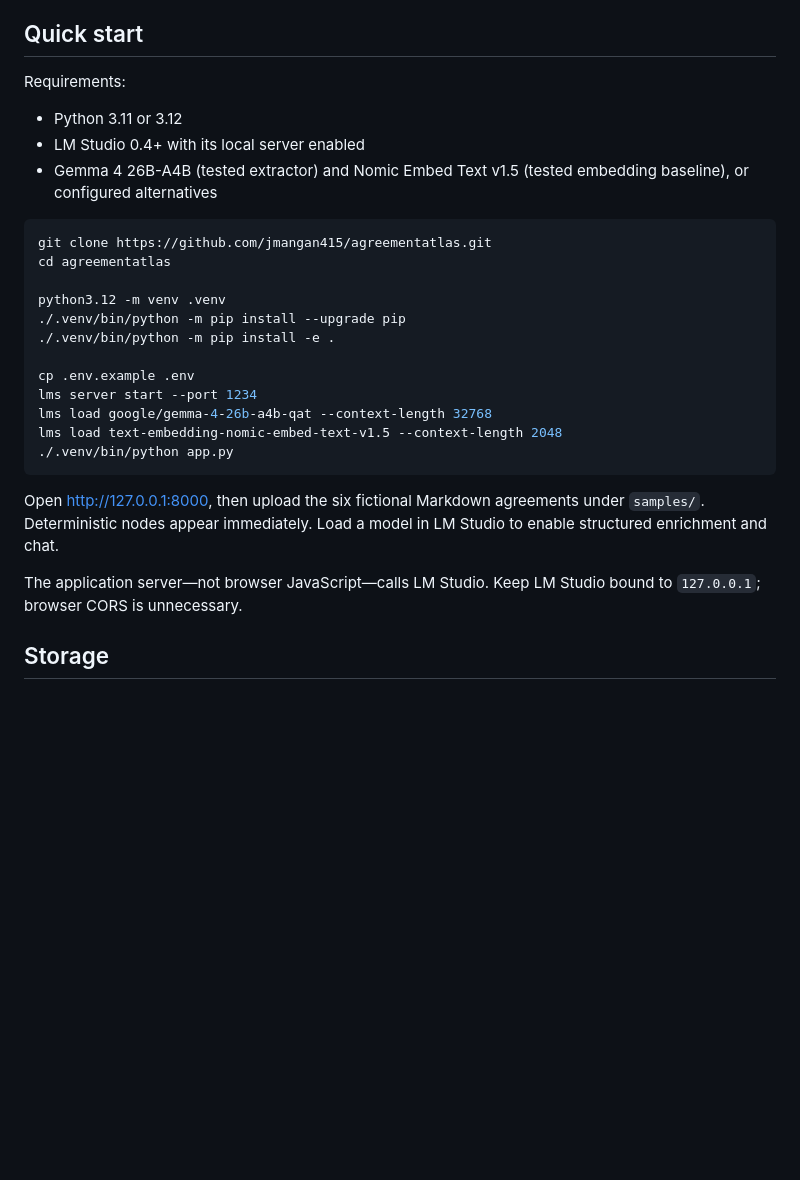
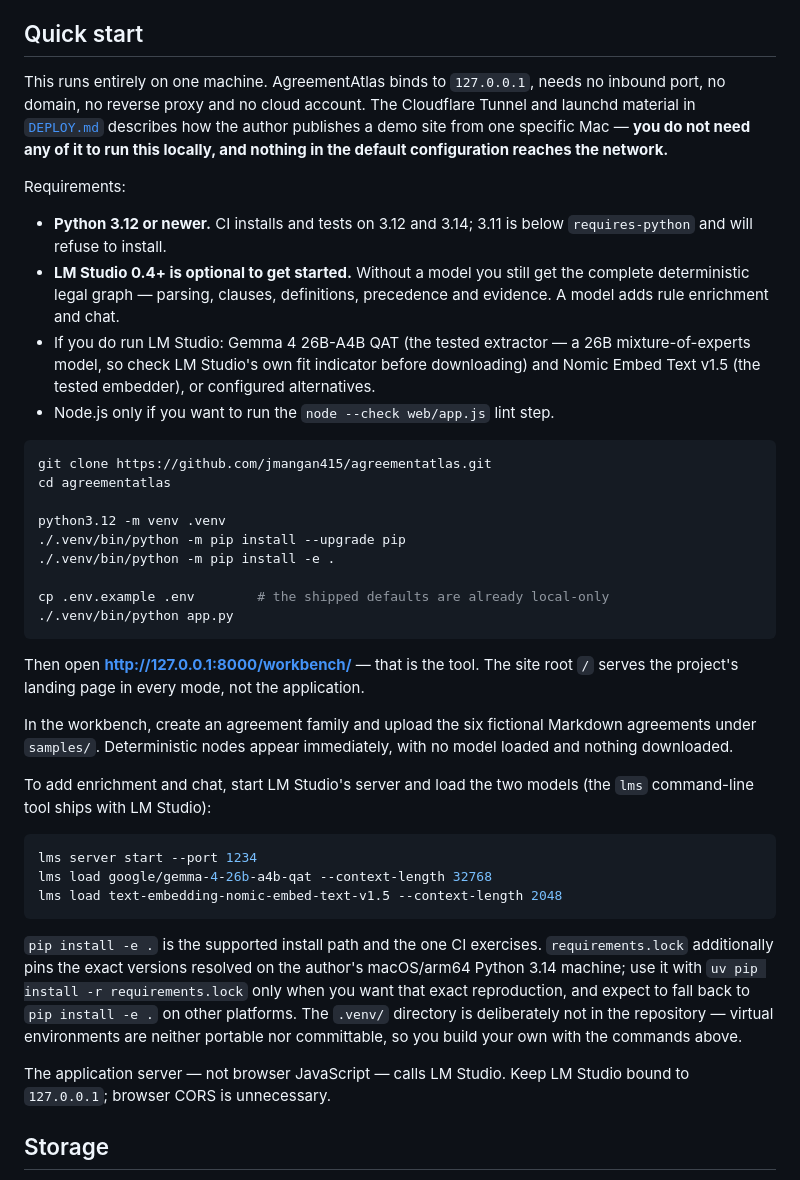
Before and after one commit to jmangan415/agreementatlas, a Markdown page: README.md, the part around the change. GitHub-like rendering; blank space fills up the shorter version.

Commit message:
Tell a new machine the truth about setup, and point it at the tool
The quick start was written before the landing page existed and before
the Python floor moved. It asked for "Python 3.11 or 3.12" -- 3.11 is
below requires-python and pip refuses it outright -- and it sent the
reader to http://127.0.0.1:8000, which serves the marketing page in every
mode. Someone following it exactly installs nothing and then lands on
copy about the product rather than the product. The workbench is at
/workbench/ and nothing said so.

Two more things a first run needs and did not get: that LM Studio is
optional to start, because the deterministic graph is complete without a
model and that is the fastest way to see what this does; and that the
Cloudflare Tunnel and launchd material in DEPLOY.md wires one specific
Mac to a public domain and is not part of running this. Local means
loopback, no inbound port, no account.

Also: requirements.lock is the author's exact macOS/arm64 3.14
resolution, not the supported path. CI installs `pip install -e .` on
3.12 and 3.14, so that is what the README now leads with, with the lock
described as the reproduction aid it is. And .venv/ is absent from the
repository on purpose -- a virtual environment is not portable -- which
is worth saying rather than leaving as a surprise.

CLAUDE.md still described the runtime as markitdown[all]; 597e2ff
narrowed it to the five extras the upload endpoint can actually convert.

Co-Authored-By: Claude Opus 5 (1M context) <noreply@anthropic.com>
Claude-Session: https://claude.ai/code/session_018F8eK7Fha9zDnSq1GyN9sN

````diff
--- a/README.md
+++ b/README.md
@@ -97,12 +97,25 @@ See [Architecture](docs/architecture.md) for the exact boundary.
 
 ## Quick start
 
+This runs entirely on one machine. AgreementAtlas binds to `127.0.0.1`, needs
+no inbound port, no domain, no reverse proxy and no cloud account. The
+Cloudflare Tunnel and launchd material in [`DEPLOY.md`](DEPLOY.md) describes
+how the author publishes a demo site from one specific Mac — **you do not need
+any of it to run this locally, and nothing in the default configuration reaches
+the network.**
+
 Requirements:
 
-- Python 3.11 or 3.12
-- LM Studio 0.4+ with its local server enabled
-- Gemma 4 26B-A4B (tested extractor) and Nomic Embed Text v1.5 (tested
-  embedding baseline), or configured alternatives
+- **Python 3.12 or newer.** CI installs and tests on 3.12 and 3.14; 3.11 is
+  below `requires-python` and will refuse to install.
+- **LM Studio 0.4+ is optional to get started.** Without a model you still get
+  the complete deterministic legal graph — parsing, clauses, definitions,
+  precedence and evidence. A model adds rule enrichment and chat.
+- If you do run LM Studio: Gemma 4 26B-A4B QAT (the tested extractor — a 26B
+  mixture-of-experts model, so check LM Studio's own fit indicator before
+  downloading) and Nomic Embed Text v1.5 (the tested embedder), or configured
+  alternatives.
+- Node.js only if you want to run the `node --check web/app.js` lint step.
 
 ```bash
 git clone https://github.com/jmangan415/agreementatlas.git
@@ -112,20 +125,37 @@ python3.12 -m venv .venv
 ./.venv/bin/python -m pip install --upgrade pip
 ./.venv/bin/python -m pip install -e .
 
-cp .env.example .env
+cp .env.example .env        # the shipped defaults are already local-only
+./.venv/bin/python app.py
+```
+
+Then open **<http://127.0.0.1:8000/workbench/>** — that is the tool. The site
+root `/` serves the project's landing page in every mode, not the application.
+
+In the workbench, create an agreement family and upload the six fictional
+Markdown agreements under `samples/`. Deterministic nodes appear immediately,
+with no model loaded and nothing downloaded.
+
+To add enrichment and chat, start LM Studio's server and load the two models
+(the `lms` command-line tool ships with LM Studio):
+
+```bash
 lms server start --port 1234
 lms load google/gemma-4-26b-a4b-qat --context-length 32768
 lms load text-embedding-nomic-embed-text-v1.5 --context-length 2048
-./.venv/bin/python app.py
 ```
 
-Open <http://127.0.0.1:8000>, then upload the six fictional Markdown agreements
-under `samples/`.
-Deterministic nodes appear immediately. Load a model in LM Studio to enable
-structured enrichment and chat.
+`pip install -e .` is the supported install path and the one CI exercises.
+`requirements.lock` additionally pins the exact versions resolved on the
+author's macOS/arm64 Python 3.14 machine; use it with
+`uv pip install -r requirements.lock` only when you want that exact
+reproduction, and expect to fall back to `pip install -e .` on other platforms.
+The `.venv/` directory is deliberately not in the repository — virtual
+environments are neither portable nor committable, so you build your own with
+the commands above.
 
-The application server—not browser JavaScript—calls LM Studio. Keep LM Studio
-bound to `127.0.0.1`; browser CORS is unnecessary.
+The application server — not browser JavaScript — calls LM Studio. Keep LM
+Studio bound to `127.0.0.1`; browser CORS is unnecessary.
 
 ## Storage
 
````
Also changed, not shown: CLAUDE.md (+1 -1 lines).
